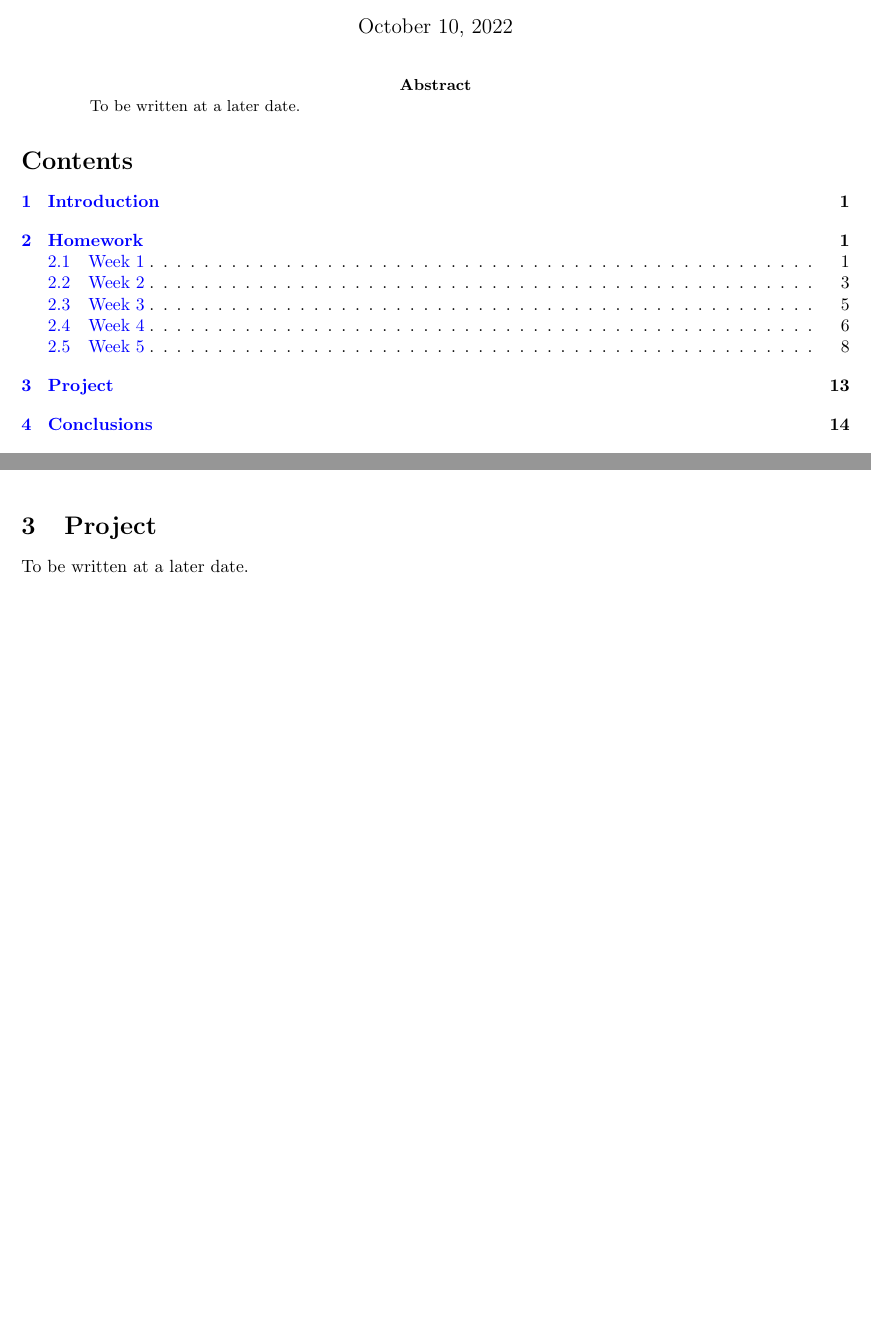
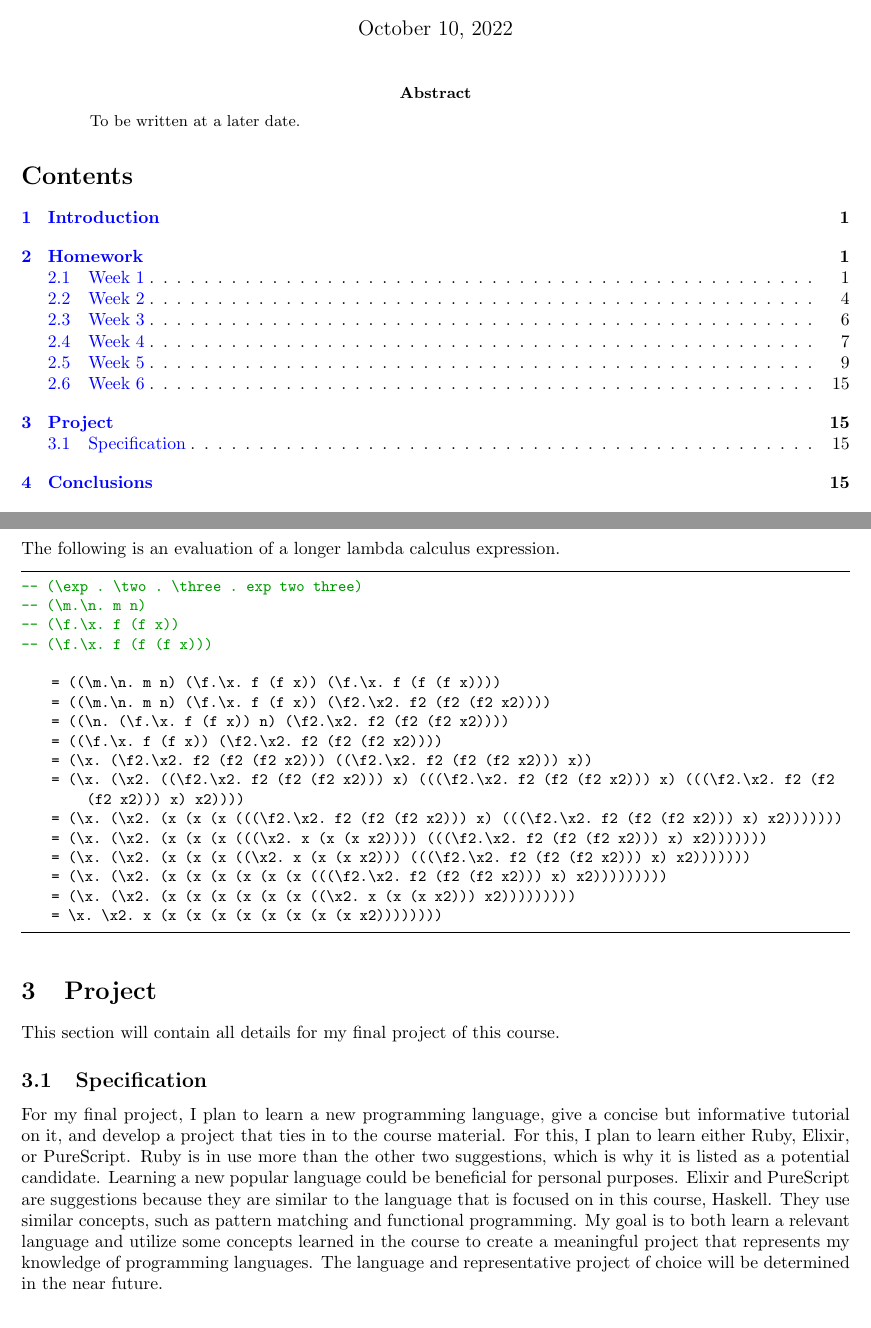
Before and after one commit to evrahnos/CPSC354, a LaTeX paper (report.tex): two parts of pages 1 and 13 of 14 before the commit and two parts of pages 1 and 15 of 15 after it, joined at a grey line, cut so that both start at the same text, the shorter picture padded with empty space. Compiled offline with pdfLaTeX.

Commit message:
Homework Week 6

```diff
--- a/report.tex
+++ b/report.tex
@@ -662,10 +661,35 @@ evalCBN (\x.x)((\y.y)a) =
     evalCBN (subst (Id "y") (EVar (Id "a")) (EVar (Id "y"))) =
     EVar (Id "a")
 \end{lstlisting}
+\newpage
+\subsection{Week 6}
+The following is an evaluation of a longer lambda calculus expression.
+
+\begin{lstlisting}[language=Haskell]
+-- (\exp . \two . \three . exp two three)
+-- (\m.\n. m n)
+-- (\f.\x. f (f x))
+-- (\f.\x. f (f (f x)))
+
+    = ((\m.\n. m n) (\f.\x. f (f x)) (\f.\x. f (f (f x))))
+    = ((\m.\n. m n) (\f.\x. f (f x)) (\f2.\x2. f2 (f2 (f2 x2))))
+    = ((\n. (\f.\x. f (f x)) n) (\f2.\x2. f2 (f2 (f2 x2))))
+    = ((\f.\x. f (f x)) (\f2.\x2. f2 (f2 (f2 x2))))
+    = (\x. (\f2.\x2. f2 (f2 (f2 x2))) ((\f2.\x2. f2 (f2 (f2 x2))) x))
+    = (\x. (\x2. ((\f2.\x2. f2 (f2 (f2 x2))) x) (((\f2.\x2. f2 (f2 (f2 x2))) x) (((\f2.\x2. f2 (f2 (f2 x2))) x) x2))))
+    = (\x. (\x2. (x (x (x (((\f2.\x2. f2 (f2 (f2 x2))) x) (((\f2.\x2. f2 (f2 (f2 x2))) x) x2)))))))
+    = (\x. (\x2. (x (x (x (((\x2. x (x (x x2)))) (((\f2.\x2. f2 (f2 (f2 x2))) x) x2)))))))
+    = (\x. (\x2. (x (x (x ((\x2. x (x (x x2))) (((\f2.\x2. f2 (f2 (f2 x2))) x) x2)))))))
+    = (\x. (\x2. (x (x (x (x (x (x (((\f2.\x2. f2 (f2 (f2 x2))) x) x2)))))))))
+    = (\x. (\x2. (x (x (x (x (x (x ((\x2. x (x (x x2))) x2)))))))))
+    = \x. \x2. x (x (x (x (x (x (x (x (x x2))))))))
+\end{lstlisting}
 
 \section{Project}
+This section will contain all details for my final project of this course.
+\subsection{Specification}
+For my final project, I plan to learn a new programming language, give a concise but informative tutorial on it, and develop a project that ties in to the course material. For this, I plan to learn either Ruby, Elixir, or PureScript. Ruby is in use more than the other two suggestions, which is why it is listed as a potential candidate. Learning a new popular language could be beneficial for personal purposes. Elixir and PureScript are suggestions because they are similar to the language that is focused on in this course, Haskell. They use similar concepts, such as pattern matching and functional programming. My goal is to both learn a relevant language and utilize some concepts learned in the course to create a meaningful project that represents my knowledge of programming languages. The language and representative project of choice will be determined in the near future.
 
-To be written at a later date.
 
 \section{Conclusions}\label{conclusions}
 
```
Also changed, not shown: report.pdf, report.tex (1 more changed lines).
